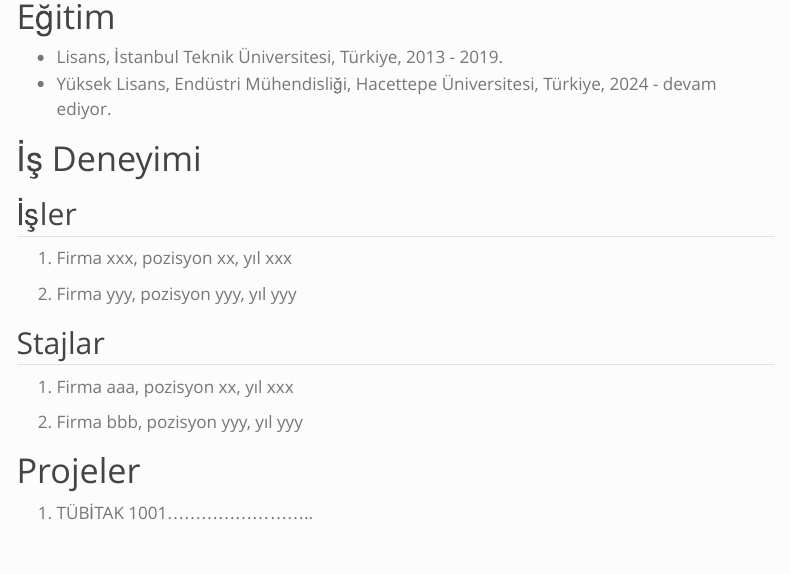
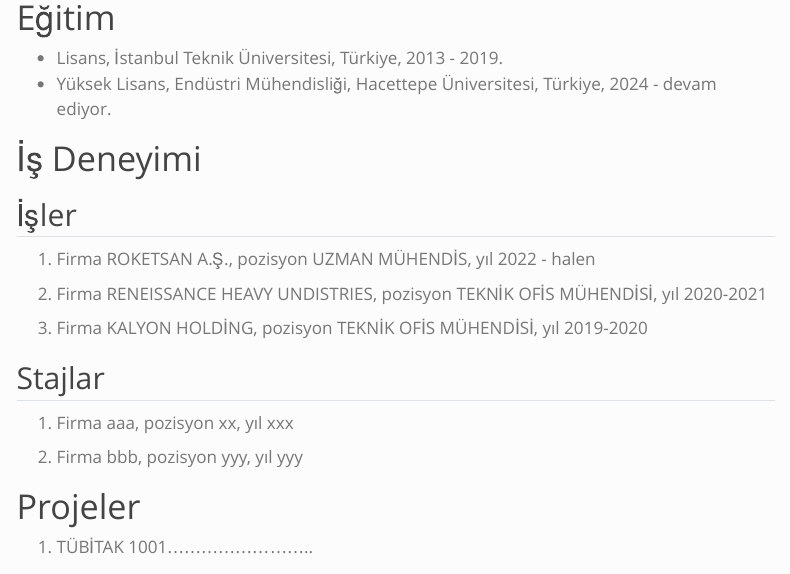
Before and after one commit to emu-hacettepe-analytics/muy665-bahar2024-takim-team-name-loading, a Quarto document (takim/kubilay_berk_destur.qmd): the page in a window 1100 px wide, from 320 px down before the commit and from 390 px down after it, so that both start at the same text. Rendered offline with R 4.5, knitr and Pandoc in place of Quarto, with nearby package versions; menus at the side of the page are left out.

Commit message:
Kubila Berk Destur
Kubilay profili güncellendi.

```diff
--- a/takim/kubilay_berk_destur.qmd
+++ b/takim/kubilay_berk_destur.qmd
@@ -13,9 +13,11 @@
 
 ## İşler
 
-1.  Firma xxx, pozisyon xx, yıl xxx
+1.  Firma ROKETSAN A.Ş., pozisyon UZMAN MÜHENDİS, yıl 2022 - halen
 
-2.  Firma yyy, pozisyon yyy, yıl yyy
+2.  Firma RENEISSANCE HEAVY UNDISTRIES, pozisyon TEKNİK OFİS MÜHENDİSİ, yıl 2020-2021
+
+3.  Firma KALYON HOLDİNG, pozisyon TEKNİK OFİS MÜHENDİSİ, yıl 2019-2020
 
 ## Stajlar
 
```
Also changed, not shown: assets/images/KubilayBerkDestur.jpg (added), takim/images/KubilayBerkDestur.jpg (added), takim/kubilay_berk_destur.qmd (2 more changed lines).
